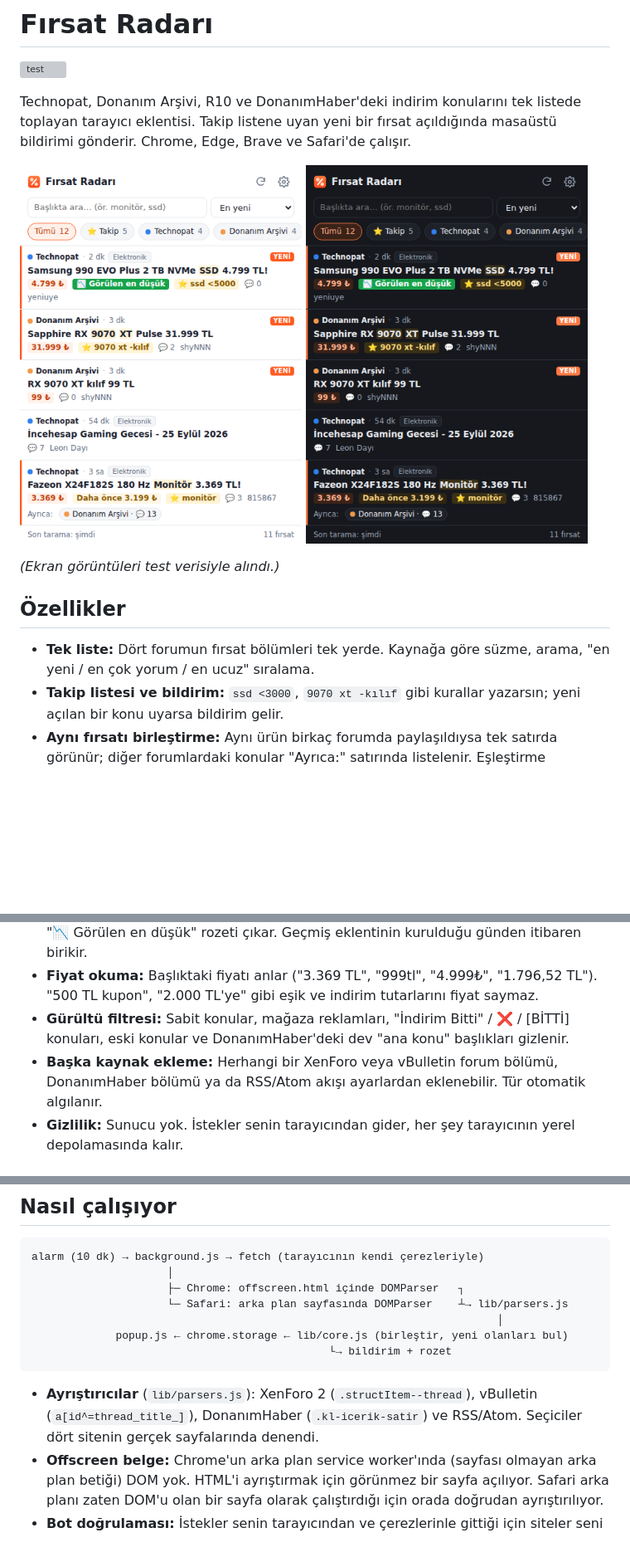
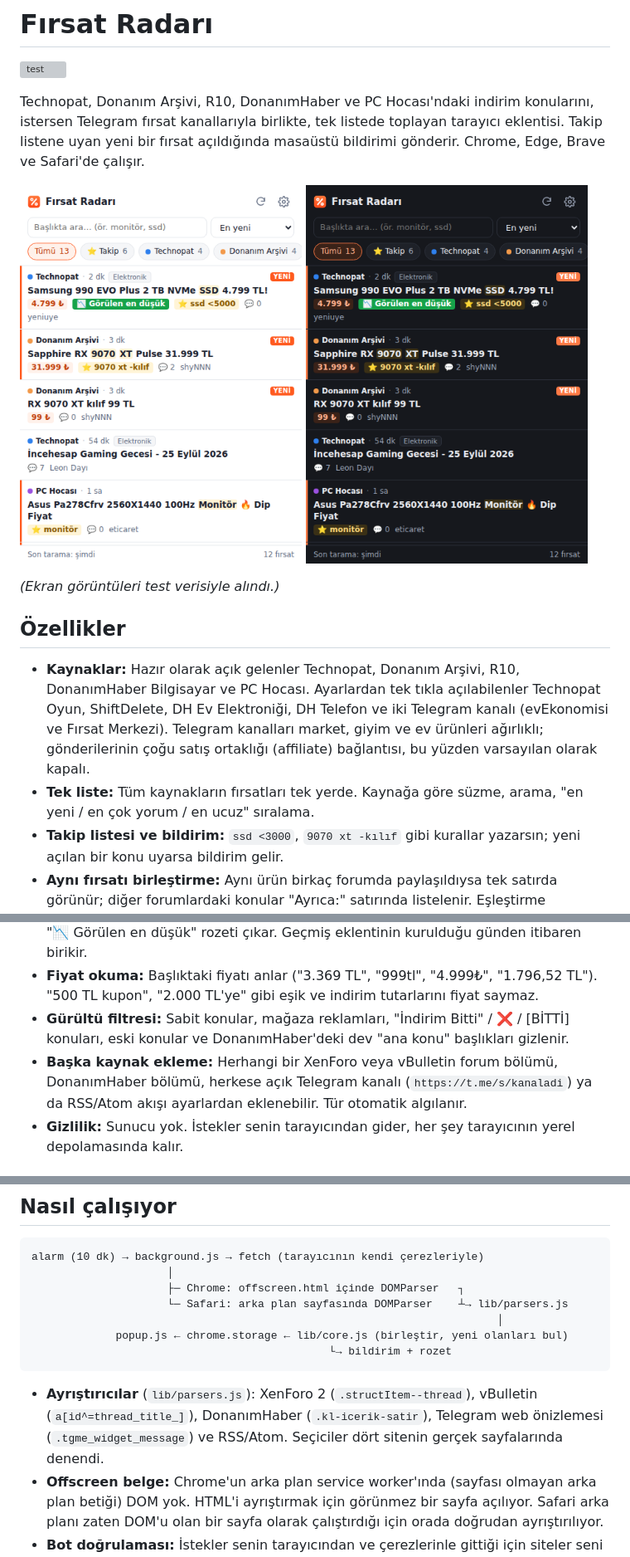
Before and after one commit to Zerothlaw780/firsat-radari, a Markdown page: README.md, 3 parts joined by grey strips. Shown at 83% size. GitHub-like rendering; pictures changed too: docs/popup-dark.png, docs/popup.png; blank space fills up the shorter version; grey boxes are pictures that could not be loaded.

````diff
--- a/README.md
+++ b/README.md
@@ -2,7 +2,7 @@
 
 [![test](https://github.com/Zerothlaw780/firsat-radari/actions/workflows/test.yml/badge.svg)](https://github.com/Zerothlaw780/firsat-radari/actions/workflows/test.yml)
 
-Technopat, Donanım Arşivi, R10 ve DonanımHaber'deki indirim konularını tek listede toplayan tarayıcı eklentisi. Takip listene uyan yeni bir fırsat açıldığında masaüstü bildirimi gönderir. Chrome, Edge, Brave ve Safari'de çalışır.
+Technopat, Donanım Arşivi, R10, DonanımHaber ve PC Hocası'ndaki indirim konularını, istersen Telegram fırsat kanallarıyla birlikte, tek listede toplayan tarayıcı eklentisi. Takip listene uyan yeni bir fırsat açıldığında masaüstü bildirimi gönderir. Chrome, Edge, Brave ve Safari'de çalışır.
 
 <p>
   <img src="docs/popup.png" width="340" alt="Açık tema popup">
@@ -13,13 +13,14 @@ Technopat, Donanım Arşivi, R10 ve DonanımHaber'deki indirim konularını tek
 
 ## Özellikler
 
-- **Tek liste:** Dört forumun fırsat bölümleri tek yerde. Kaynağa göre süzme, arama, "en yeni / en çok yorum / en ucuz" sıralama.
+- **Kaynaklar:** Hazır olarak açık gelenler Technopat, Donanım Arşivi, R10, DonanımHaber Bilgisayar ve PC Hocası. Ayarlardan tek tıkla açılabilenler Technopat Oyun, ShiftDelete, DH Ev Elektroniği, DH Telefon ve iki Telegram kanalı (evEkonomisi ve Fırsat Merkezi). Telegram kanalları market, giyim ve ev ürünleri ağırlıklı; gönderilerinin çoğu satış ortaklığı (affiliate) bağlantısı, bu yüzden varsayılan olarak kapalı.
+- **Tek liste:** Tüm kaynakların fırsatları tek yerde. Kaynağa göre süzme, arama, "en yeni / en çok yorum / en ucuz" sıralama.
 - **Takip listesi ve bildirim:** `ssd <3000`, `9070 xt -kılıf` gibi kurallar yazarsın; yeni açılan bir konu uyarsa bildirim gelir.
 - **Aynı fırsatı birleştirme:** Aynı ürün birkaç forumda paylaşıldıysa tek satırda görünür; diğer forumlardaki konular "Ayrıca:" satırında listelenir. Eşleştirme başlıktaki model koduna (`X24F182S`, `RX 9070 XT`, `Ryzen 5 5600`, `iPhone 16e` gibi), tarih yakınlığına ve fiyat uyumuna bakar.
 - **Fiyat geçmişi:** Eklenti gördüğü fiyatları ürün bazında 6 ay saklar. Aynı model daha önce daha ucuza paylaşıldıysa "Daha önce 3.199 ₺", şimdiye kadarki en ucuz fiyatsa "📉 Görülen en düşük" rozeti çıkar. Geçmiş eklentinin kurulduğu günden itibaren birikir.
 - **Fiyat okuma:** Başlıktaki fiyatı anlar ("3.369 TL", "999tl", "4.999₺", "1.796,52 TL"). "500 TL kupon", "2.000 TL'ye" gibi eşik ve indirim tutarlarını fiyat saymaz.
 - **Gürültü filtresi:** Sabit konular, mağaza reklamları, "İndirim Bitti" / ❌ / [BİTTİ] konuları, eski konular ve DonanımHaber'deki dev "ana konu" başlıkları gizlenir.
-- **Başka kaynak ekleme:** Herhangi bir XenForo veya vBulletin forum bölümü, DonanımHaber bölümü ya da RSS/Atom akışı ayarlardan eklenebilir. Tür otomatik algılanır.
+- **Başka kaynak ekleme:** Herhangi bir XenForo veya vBulletin forum bölümü, DonanımHaber bölümü, herkese açık Telegram kanalı (`https://t.me/s/kanaladi`) ya da RSS/Atom akışı ayarlardan eklenebilir. Tür otomatik algılanır.
 - **Gizlilik:** Sunucu yok. İstekler senin tarayıcından gider, her şey tarayıcının yerel depolamasında kalır.
 
 ## Kurulum
@@ -74,7 +75,7 @@ alarm (10 dk) → background.js → fetch (tarayıcının kendi çerezleriyle)
                                               └→ bildirim + rozet
 ```
 
-- **Ayrıştırıcılar** (`lib/parsers.js`): XenForo 2 (`.structItem--thread`), vBulletin (`a[id^=thread_title_]`), DonanımHaber (`.kl-icerik-satir`) ve RSS/Atom. Seçiciler dört sitenin gerçek sayfalarında denendi.
+- **Ayrıştırıcılar** (`lib/parsers.js`): XenForo 2 (`.structItem--thread`), vBulletin (`a[id^=thread_title_]`), DonanımHaber (`.kl-icerik-satir`), Telegram web önizlemesi (`.tgme_widget_message`) ve RSS/Atom. Seçiciler dört sitenin gerçek sayfalarında denendi.
 - **Offscreen belge:** Chrome'un arka plan service worker'ında (sayfası olmayan arka plan betiği) DOM yok. HTML'i ayrıştırmak için görünmez bir sayfa açılıyor. Safari arka planı zaten DOM'u olan bir sayfa olarak çalıştırdığı için orada doğrudan ayrıştırılıyor.
 - **Bot doğrulaması:** İstekler senin tarayıcından ve çerezlerinle gittiği için siteler seni normal bir ziyaretçi olarak görür. Bir site Cloudflare doğrulaması gösterirse listede uyarı çıkar; siteyi bir kez normal sekmede açmak yeterli.
 - Tarama sıklığı en az 5 dakikadır. Bu sınır forumları yormamak için var.
````
Also changed, not shown: docs/options.png, 7 other files.
